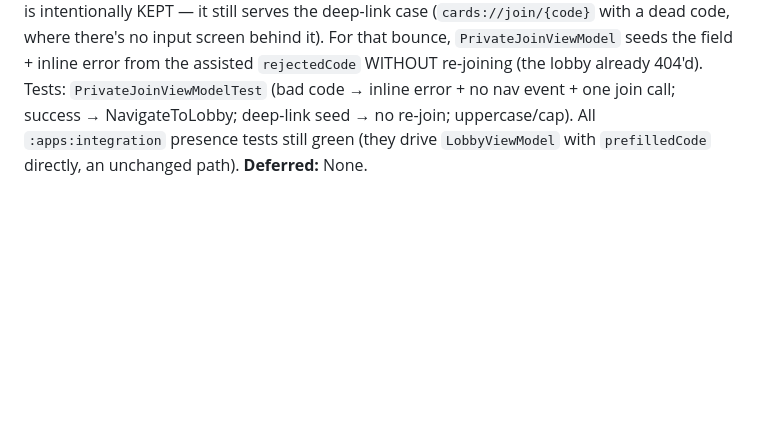
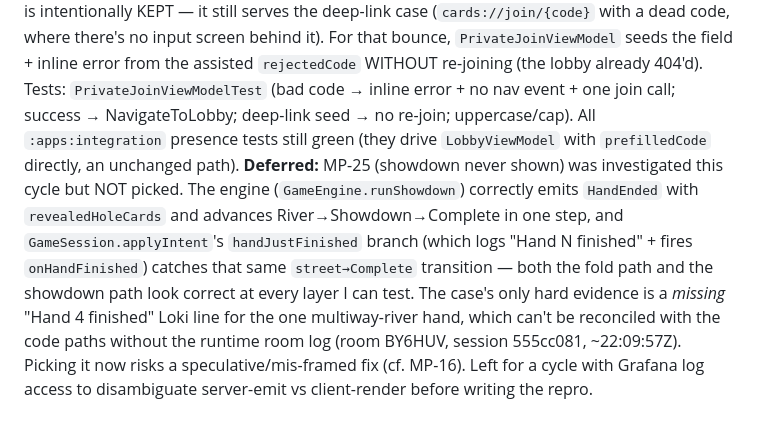
Before and after one commit to Elijah-Dangerfield/Cards, a Markdown page: docs/agent/in-flight.md, the part around the change. GitHub-like rendering; blank space fills up the shorter version.

Commit message:
docs(agent): record MP-25 investigation + why it was deferred this cycle
Co-Authored-By: Claude Opus 4.8 (1M context) <noreply@anthropic.com>

```diff
--- a/docs/agent/in-flight.md
+++ b/docs/agent/in-flight.md
@@ -12,4 +12,4 @@
 **Problem:** Typing a wrong room code on the PrivateJoin screen "looked like a navigation event" — the screen pushed the seated Lobby, the Lobby 404'd, then bounced back to PrivateJoin with the error. Two route batches for a typo.
 **Approach:** Validated the code on the input screen instead of funneling through the Lobby first. New `PrivateJoinViewModel` attempts the join in place; a bad code (or full / not-joinable / over-balance / network) shows an inline error with zero navigation, and only a confirmed-good code navigates on to the seated Lobby (which re-attaches idempotently via the prefilled code — the server returns `alreadyJoined`). Made `PrivateJoinScreen` stateless (state + onAction) per the screen-content convention. Chose the in-place-validate-then-navigate shape over threading the joined `Room` object through navigation (heavy, non-serializable) — the one idempotent re-join on the success path is the documented `alreadyJoined` contract.
 **Reviewer notes:** The Lobby's own `JoinCodeRejected` → bounce path is intentionally KEPT — it still serves the deep-link case (`cards://join/{code}` with a dead code, where there's no input screen behind it). For that bounce, `PrivateJoinViewModel` seeds the field + inline error from the assisted `rejectedCode` WITHOUT re-joining (the lobby already 404'd). Tests: `PrivateJoinViewModelTest` (bad code → inline error + no nav event + one join call; success → NavigateToLobby; deep-link seed → no re-join; uppercase/cap). All `:apps:integration` presence tests still green (they drive `LobbyViewModel` with `prefilledCode` directly, an unchanged path).
-**Deferred:** None.
+**Deferred:** MP-25 (showdown never shown) was investigated this cycle but NOT picked. The engine (`GameEngine.runShowdown`) correctly emits `HandEnded` with `revealedHoleCards` and advances River→Showdown→Complete in one step, and `GameSession.applyIntent`'s `handJustFinished` branch (which logs "Hand N finished" + fires `onHandFinished`) catches that same `street→Complete` transition — both the fold path and the showdown path look correct at every layer I can test. The case's only hard evidence is a *missing* "Hand 4 finished" Loki line for the one multiway-river hand, which can't be reconciled with the code paths without the runtime room log (room BY6HUV, session 555cc081, ~22:09:57Z). Picking it now risks a speculative/mis-framed fix (cf. MP-16). Left for a cycle with Grafana log access to disambiguate server-emit vs client-render before writing the repro.
```
